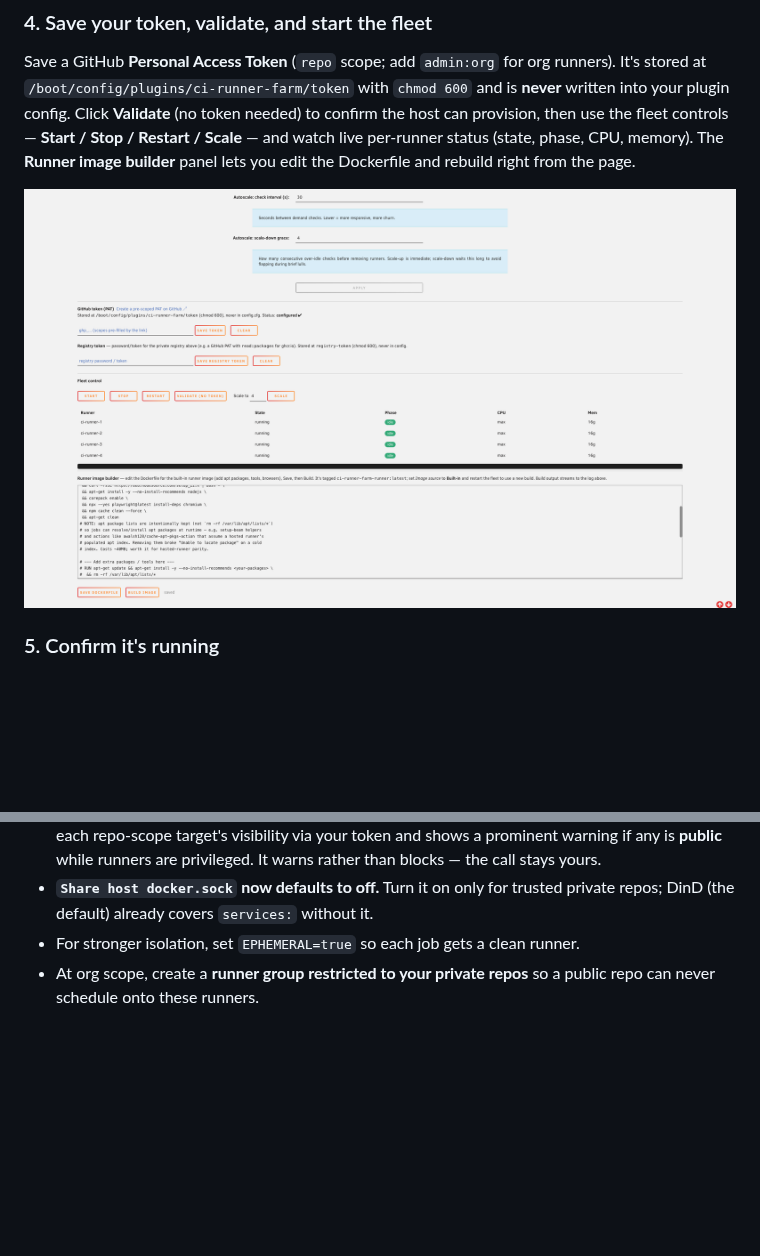
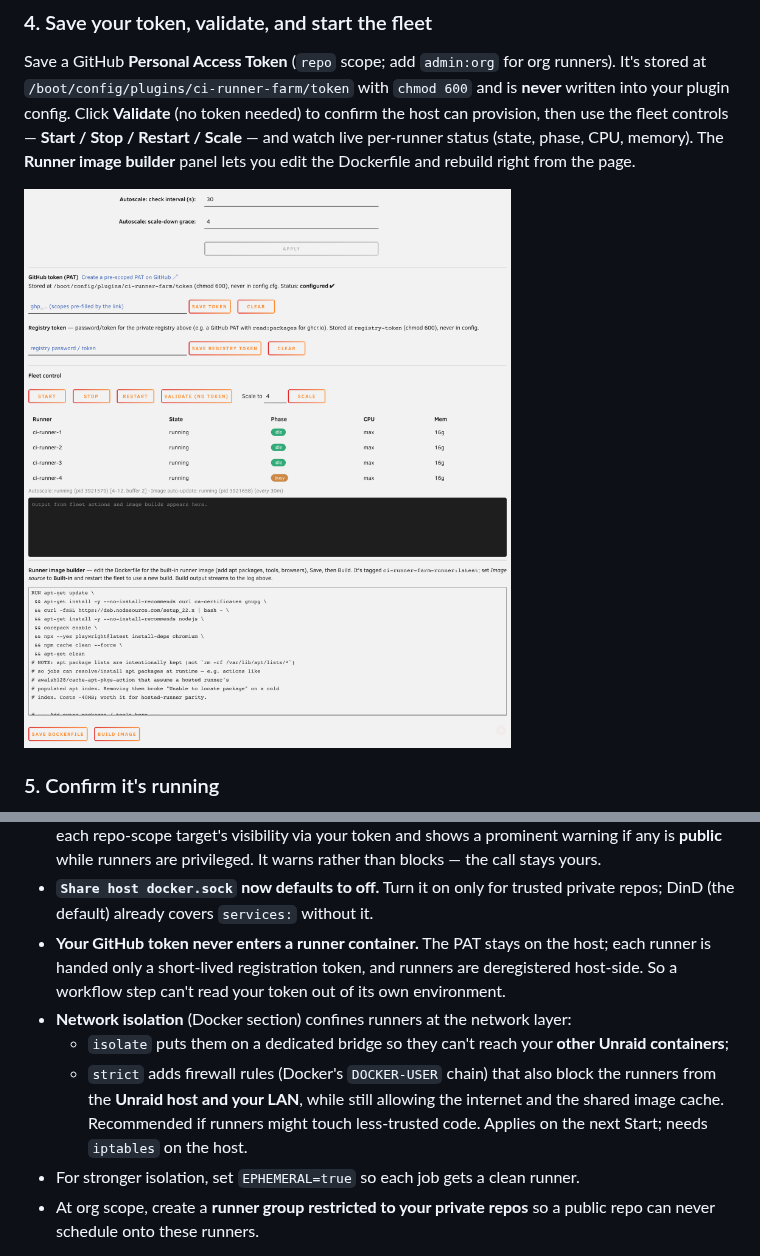
Before and after one commit to unraid/ci-runner-farm, a Markdown page: README.md, 2 parts joined by grey strips. GitHub-like rendering; pictures changed too: docs/images/4-fleet-control-image-builder.png; blank space fills up the shorter version.

```diff
--- a/README.md
+++ b/README.md
@@ -160,6 +160,17 @@ before exposing the fleet:
   privileged. It warns rather than blocks — the call stays yours.
 - **`Share host docker.sock` now defaults to off.** Turn it on only for trusted
   private repos; DinD (the default) already covers `services:` without it.
+- **Your GitHub token never enters a runner container.** The PAT stays on the
+  host; each runner is handed only a short-lived registration token, and runners
+  are deregistered host-side. So a workflow step can't read your token out of its
+  own environment.
+- **Network isolation** (Docker section) confines runners at the network layer:
+  - `isolate` puts them on a dedicated bridge so they can't reach your **other
+    Unraid containers**;
+  - `strict` adds firewall rules (Docker's `DOCKER-USER` chain) that also block
+    the runners from the **Unraid host and your LAN**, while still allowing the
+    internet and the shared image cache. Recommended if runners might touch
+    less-trusted code. Applies on the next Start; needs `iptables` on the host.
 - For stronger isolation, set `EPHEMERAL=true` so each job gets a clean runner.
 - At org scope, create a **runner group restricted to your private repos** so a
   public repo can never schedule onto these runners.
```
Also changed, not shown: community-applications/DESCRIPTION.md (added, +81 -0 lines), community-applications/README.md (added, +63 -0 lines), community-applications/ci-runner-farm.png (added), 6 other files.
